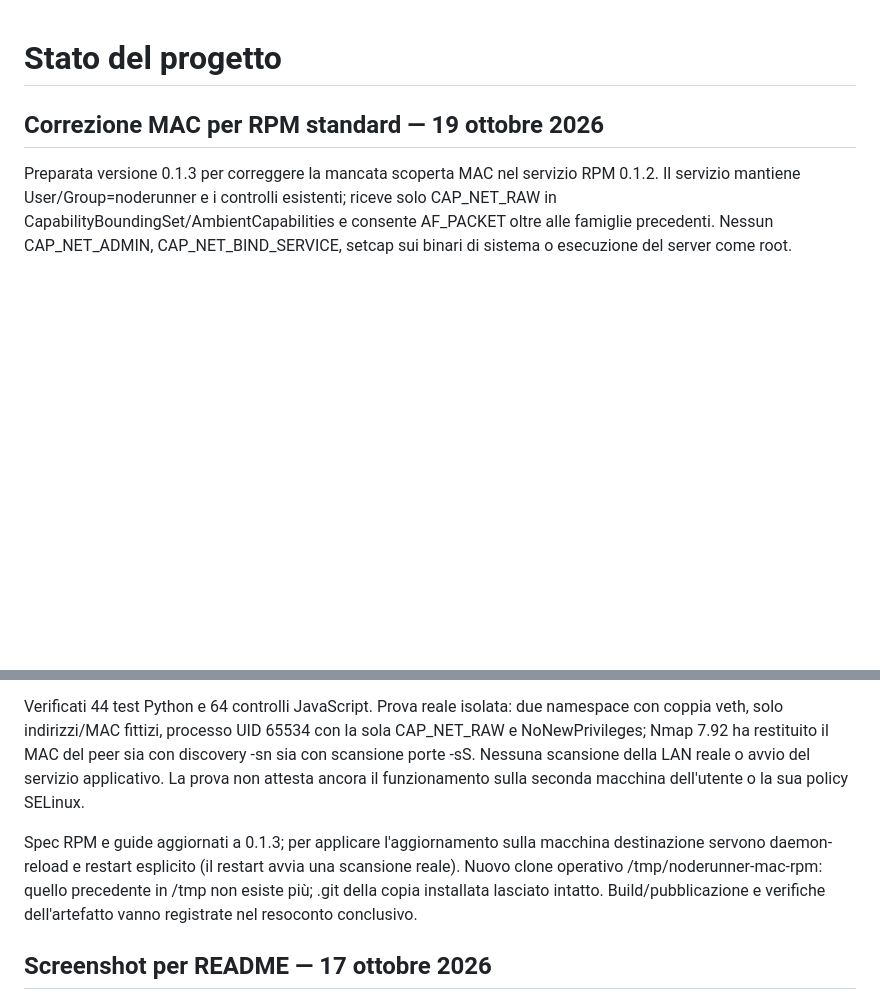
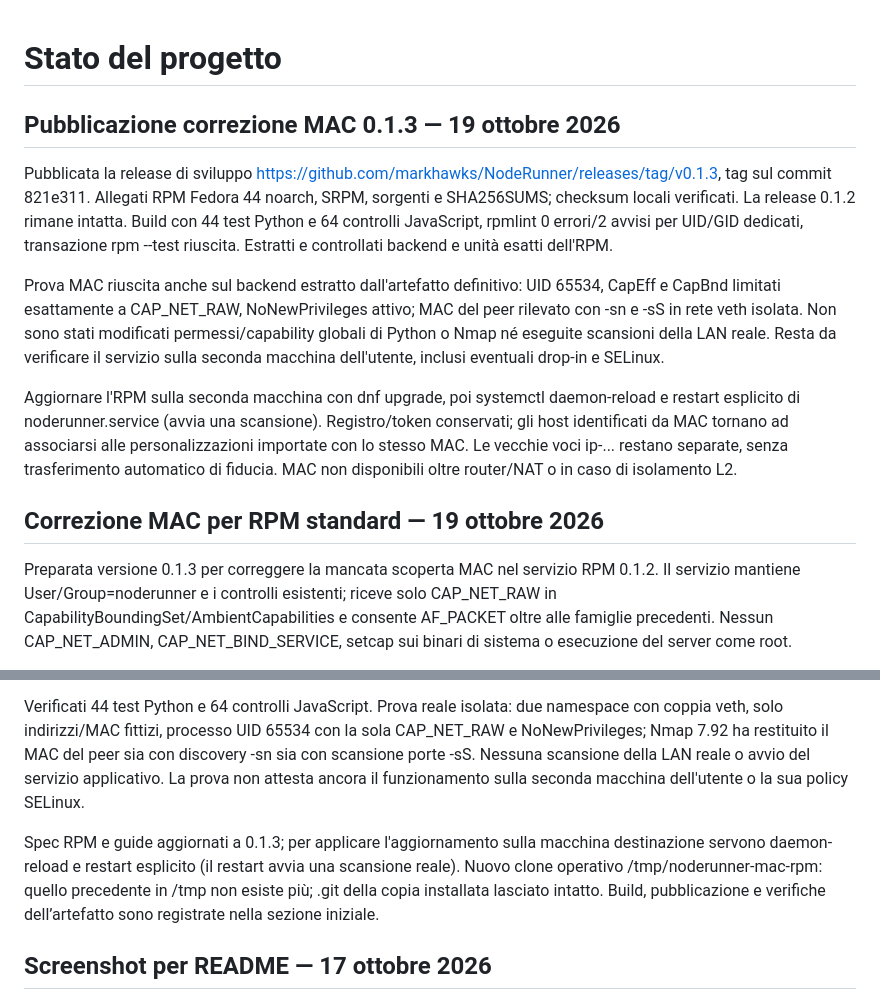
Before and after one commit to markhawks/NodeRunner, a Markdown page: PROJECT_STATUS.md, 2 parts joined by grey strips. Rendered like a GitHub page; blank space fills up the shorter version.

```diff
--- a/PROJECT_STATUS.md
+++ b/PROJECT_STATUS.md
@@ -1,4 +1,12 @@
 # Stato del progetto
+
+## Pubblicazione correzione MAC 0.1.3 — 19 ottobre 2026
+
+Pubblicata la release di sviluppo https://github.com/markhawks/NodeRunner/releases/tag/v0.1.3, tag sul commit 821e311. Allegati RPM Fedora 44 noarch, SRPM, sorgenti e SHA256SUMS; checksum locali verificati. La release 0.1.2 rimane intatta. Build con 44 test Python e 64 controlli JavaScript, rpmlint 0 errori/2 avvisi per UID/GID dedicati, transazione rpm --test riuscita. Estratti e controllati backend e unità esatti dell'RPM.
+
+Prova MAC riuscita anche sul backend estratto dall'artefatto definitivo: UID 65534, CapEff e CapBnd limitati esattamente a CAP_NET_RAW, NoNewPrivileges attivo; MAC del peer rilevato con -sn e -sS in rete veth isolata. Non sono stati modificati permessi/capability globali di Python o Nmap né eseguite scansioni della LAN reale. Resta da verificare il servizio sulla seconda macchina dell'utente, inclusi eventuali drop-in e SELinux.
+
+Aggiornare l'RPM sulla seconda macchina con dnf upgrade, poi systemctl daemon-reload e restart esplicito di noderunner.service (avvia una scansione). Registro/token conservati; gli host identificati da MAC tornano ad associarsi alle personalizzazioni importate con lo stesso MAC. Le vecchie voci ip-... restano separate, senza trasferimento automatico di fiducia. MAC non disponibili oltre router/NAT o in caso di isolamento L2.
 
 ## Correzione MAC per RPM standard — 19 ottobre 2026
 
@@ -8,7 +16,7 @@ Il backend rileva CAP_NET_RAW effettiva in /proc/self/status, passa --privileged
 
 Verificati 44 test Python e 64 controlli JavaScript. Prova reale isolata: due namespace con coppia veth, solo indirizzi/MAC fittizi, processo UID 65534 con la sola CAP_NET_RAW e NoNewPrivileges; Nmap 7.92 ha restituito il MAC del peer sia con discovery -sn sia con scansione porte -sS. Nessuna scansione della LAN reale o avvio del servizio applicativo. La prova non attesta ancora il funzionamento sulla seconda macchina dell'utente o la sua policy SELinux.
 
-Spec RPM e guide aggiornati a 0.1.3; per applicare l'aggiornamento sulla macchina destinazione servono daemon-reload e restart esplicito (il restart avvia una scansione reale). Nuovo clone operativo /tmp/noderunner-mac-rpm: quello precedente in /tmp non esiste più; .git della copia installata lasciato intatto. Build/pubblicazione e verifiche dell'artefatto vanno registrate nel resoconto conclusivo.
+Spec RPM e guide aggiornati a 0.1.3; per applicare l'aggiornamento sulla macchina destinazione servono daemon-reload e restart esplicito (il restart avvia una scansione reale). Nuovo clone operativo /tmp/noderunner-mac-rpm: quello precedente in /tmp non esiste più; .git della copia installata lasciato intatto. Build, pubblicazione e verifiche dell’artefatto sono registrate nella sezione iniziale.
 
 ## Screenshot per README — 17 ottobre 2026
 
```
Also changed, not shown: SESSION_HANDOFF.md (+9 -1 lines).
